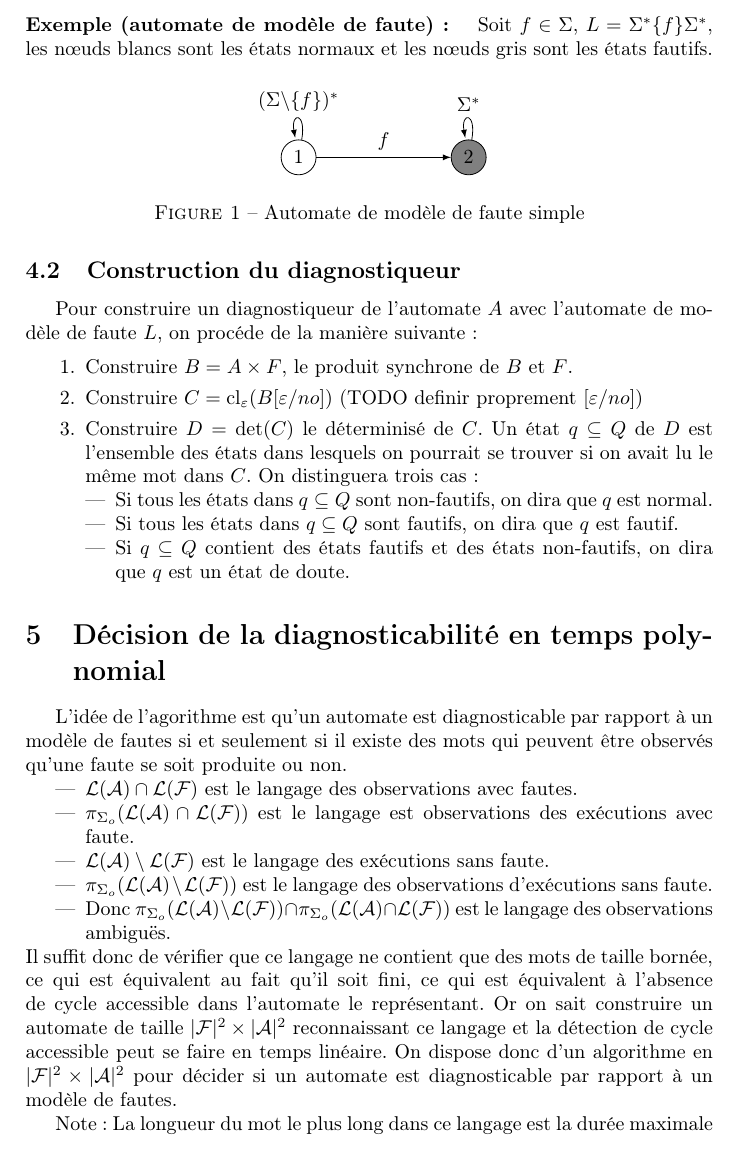
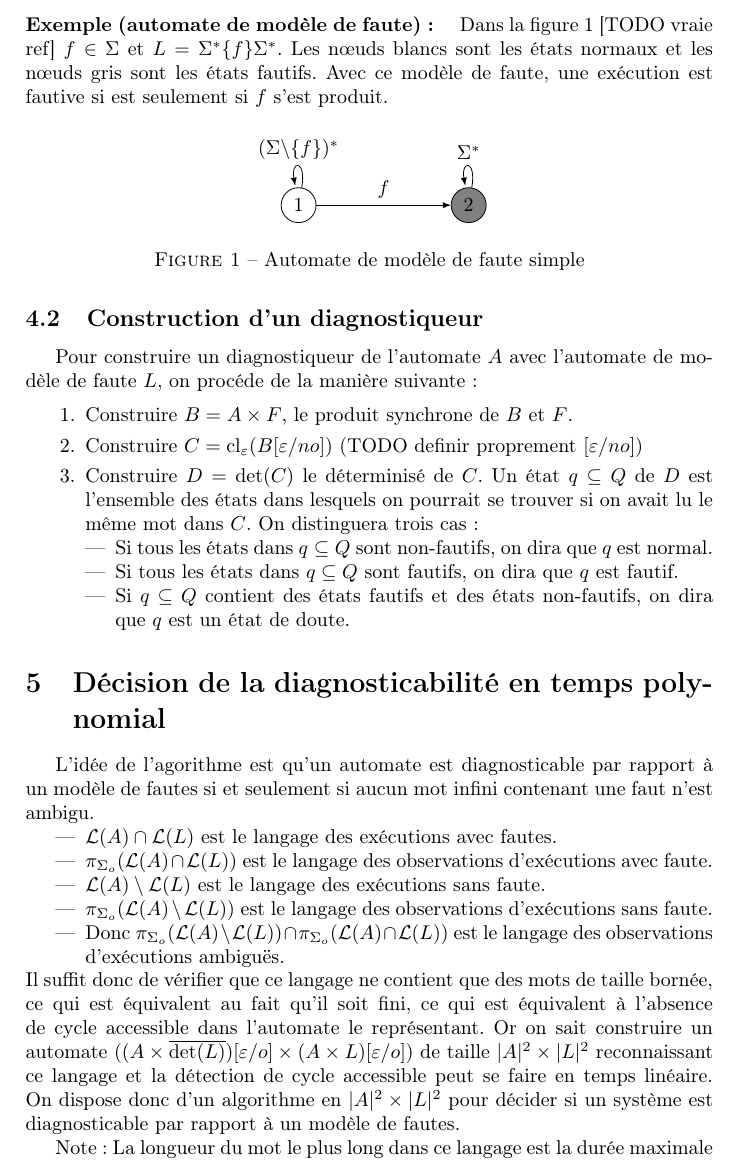
Before and after one commit to xavierm02/Projet-M1, a LaTeX paper (main.tex): part of page 3 of 5, cut so that both start at the same text. Compiled offline with pdfLaTeX.

Commit message:
More stuff

```diff
--- a/main.tex
+++ b/main.tex
@@ -106,7 +106,7 @@ C'est un automate qui reconnait le langage de faute L. Les états finaux de l'au
 
     \paragraph{Exemple (automate de mod\`ele de faute): } %Il faudrait ajouter les états initiaux (mais je ne sais pas comment faire)
 
-   Soit $f\in \Sigma$, $L  = \Sigma^*\{f\}\Sigma^*$, les  nœuds blancs sont les états normaux et les nœuds gris sont les \'etats fautifs.
+   Dans la figure 1 [TODO vraie ref] $f\in \Sigma$ et $L  = \Sigma^*\{f\}\Sigma^*$. Les  nœuds blancs sont les états normaux et les nœuds gris sont les \'etats fautifs. Avec ce mod\`ele de faute, une ex\'ecution est fautive si est seulement si $f$ s'est produit.
         \begin{figure}[H]
                 \centering
                 \begin{tikzpicture}
@@ -119,7 +119,8 @@ C'est un automate qui reconnait le langage de faute L. Les états finaux de l'au
                 \caption{Automate de mod\`ele de faute simple}
         \end{figure}
 
-    \subsection{Construction du diagnostiqueur}
+
+    \subsection{Construction d'un diagnostiqueur}
     Pour construire un diagnostiqueur de l'automate $A$ avec l'automate de mod\`ele de faute $L$, on proc\'ede de la mani\`ere suivante :
 
 \begin{enumerate}
@@ -136,16 +137,16 @@ C'est un automate qui reconnait le langage de faute L. Les états finaux de l'au
 
 \section{D\'ecision de la diagnosticabilit\'e en temps polynomial}
 
-L'id\'ee de l'agorithme est qu'un automate est diagnosticable par rapport \`a un mod\`ele de fautes si et seulement si il existe des mots qui peuvent être observés qu'une faute se soit produite ou non.
+L'id\'ee de l'agorithme est qu'un automate est diagnosticable par rapport \`a un mod\`ele de fautes si et seulement si aucun mot infini contenant une faut n'est ambigu.
 
 \begin{itemize}
-  \item $\mathcal L (\mathcal A) \cap \mathcal L(\mathcal F)$ est le langage des observations avec fautes.
-  \item $\pi_{\Sigma_o}(\mathcal L (\mathcal A) \cap \mathcal L(\mathcal F))$ est le langage est observations des ex\'ecutions avec faute.
-  \item $\mathcal L(\mathcal A) \setminus \mathcal L(\mathcal F)$ est le langage des ex\'ecutions sans faute.
-  \item $\pi_{\Sigma_o}(\mathcal L(\mathcal A) \setminus \mathcal L(\mathcal F))$ est le langage des observations d'ex\'ecutions sans faute.
-  \item Donc $\pi_{\Sigma_o}(\mathcal L(\mathcal A) \setminus \mathcal L(\mathcal F)) \cap \pi_{\Sigma_o}(\mathcal L (\mathcal A) \cap \mathcal L(\mathcal F))$ est le langage des observations ambiguës.
+  \item $\mathcal L (A) \cap \mathcal L(L)$ est le langage des ex\'ecutions avec fautes.
+  \item $\pi_{\Sigma_o}(\mathcal L (A) \cap \mathcal L(L))$ est le langage des observations d'ex\'ecutions avec faute.
+  \item $\mathcal L(A) \setminus \mathcal L(L)$ est le langage des ex\'ecutions sans faute.
+  \item $\pi_{\Sigma_o}(\mathcal L(A) \setminus \mathcal L(L))$ est le langage des observations d'ex\'ecutions sans faute.
+  \item Donc $\pi_{\Sigma_o}(\mathcal L(A) \setminus \mathcal L(L)) \cap \pi_{\Sigma_o}(\mathcal L (A) \cap \mathcal L(L))$ est le langage des observations d'ex\'ecutions ambiguës.
 \end{itemize}
-Il suffit donc de v\'erifier que ce langage ne contient que des mots de taille born\'ee, ce qui est équivalent au fait qu'il soit fini, ce qui est \'equivalent \`a l'absence de cycle accessible dans l'automate le repr\'esentant. Or on sait construire un automate de taille $|\mathcal F|^2 \times |\mathcal A|^2$ reconnaissant ce langage et la d\'etection de cycle accessible peut se faire en temps lin\'eaire. On dispose donc d'un algorithme en $|\mathcal F|^2 \times |\mathcal A|^2$ pour d\'ecider si un automate est diagnosticable par rapport \`a un mod\`ele de fautes.
+Il suffit donc de v\'erifier que ce langage ne contient que des mots de taille born\'ee, ce qui est équivalent au fait qu'il soit fini, ce qui est \'equivalent \`a l'absence de cycle accessible dans l'automate le repr\'esentant. Or on sait construire un automate ($(A\times \overline{\det(L)})[\varepsilon/o] \times (A\times L)[\varepsilon/o]$) de taille $|A|^2 \times |L|^2$ reconnaissant ce langage et la d\'etection de cycle accessible peut se faire en temps lin\'eaire. On dispose donc d'un algorithme en $|A|^2 \times |L|^2$ pour d\'ecider si un syst\`eme est diagnosticable par rapport \`a un mod\`ele de fautes.
 
 Note : La longueur du mot le plus long dans ce langage est la dur\'ee maximale pendant laquelle on ne sait pas si le syst\`eme a fait une faute ou non.
 
```
Also changed, not shown: main.tex (4 more changed lines).
